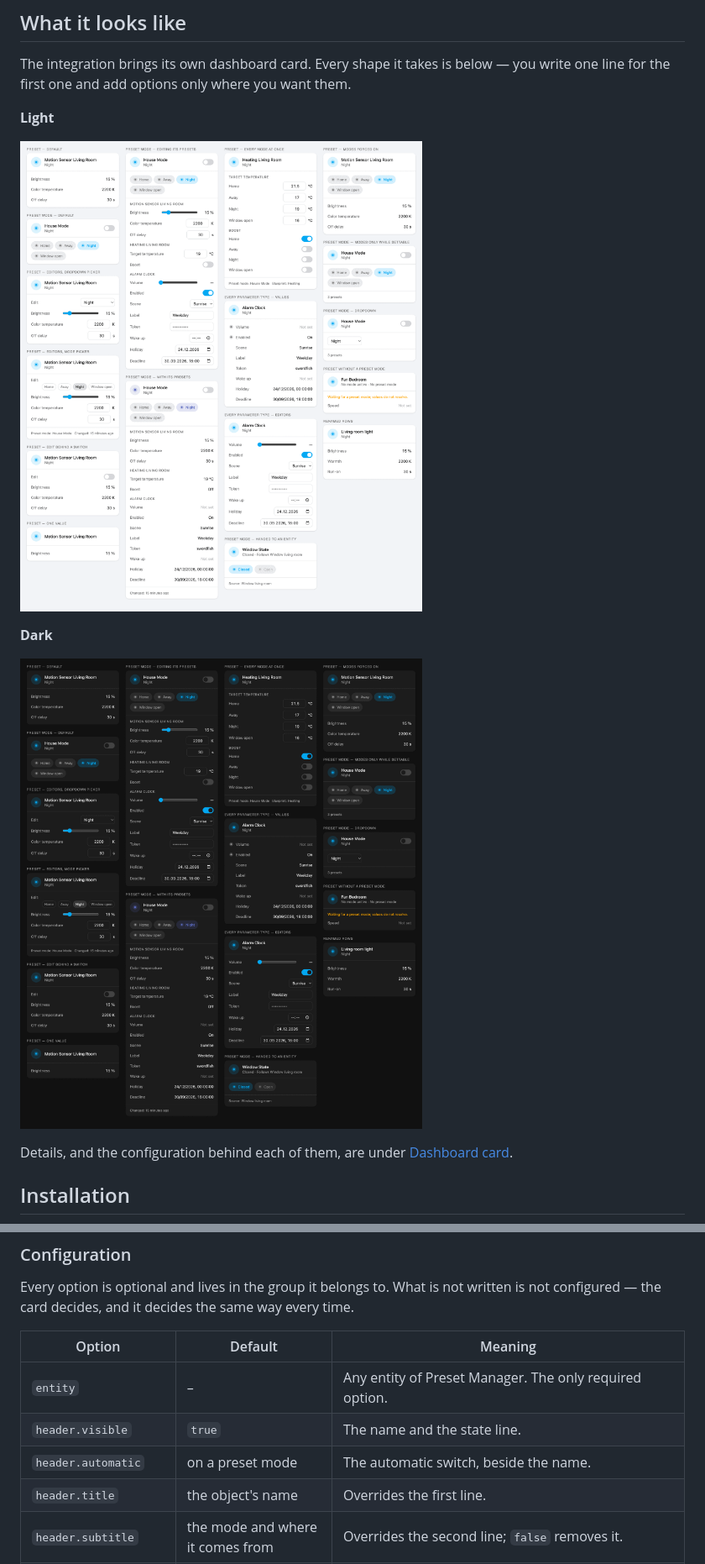
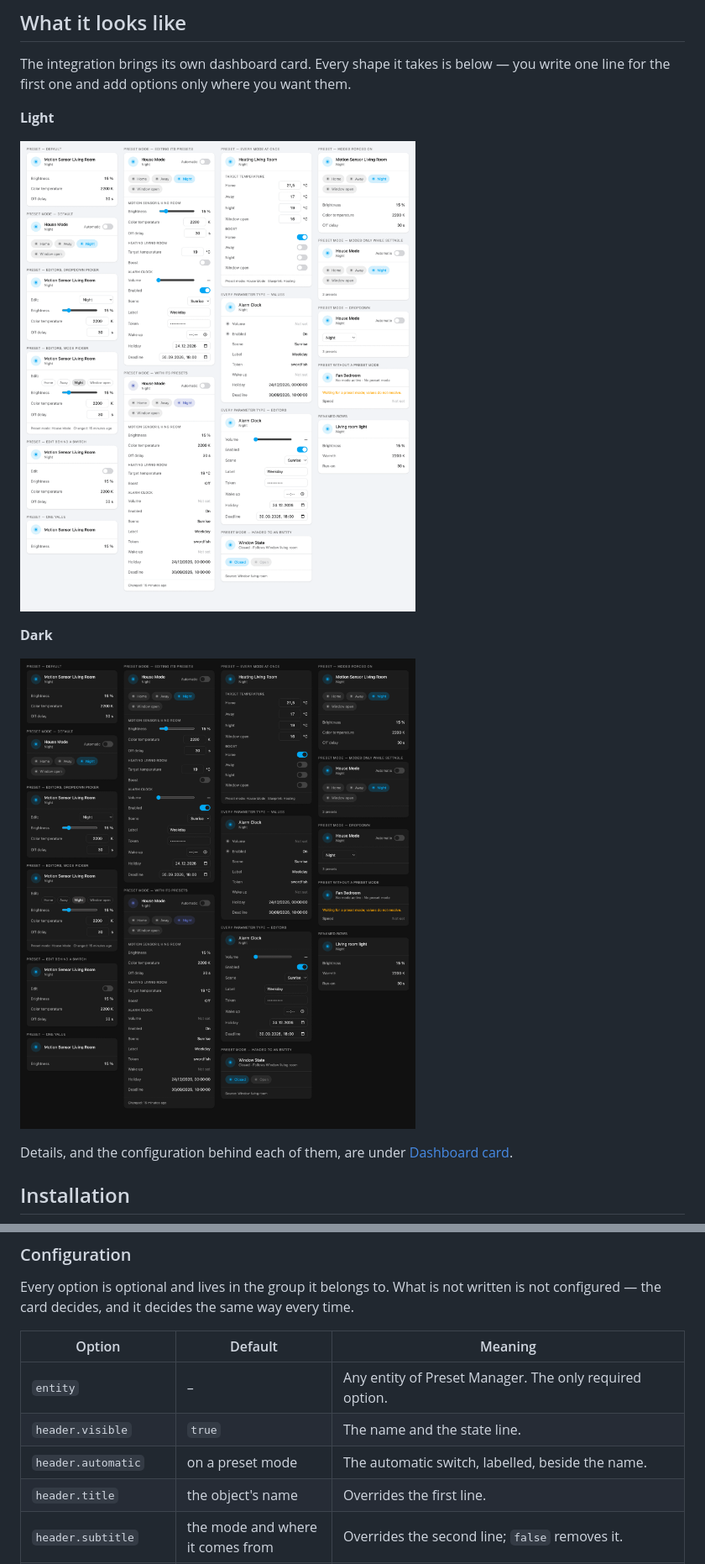
Before and after one commit to julezdean/ha-preset-manager, a Markdown page: README.md, 2 parts joined by grey strips. Shown at 84% size. GitHub-like rendering; pictures changed too: assets/card-dark.png, assets/card-light.png.

```diff
--- a/README.md
+++ b/README.md
@@ -525,7 +525,7 @@ time.
 | --- | --- | --- |
 | `entity` | – | Any entity of Preset Manager. The only required option. |
 | `header.visible` | `true` | The name and the state line. |
-| `header.automatic` | on a preset mode | The automatic switch, beside the name. |
+| `header.automatic` | on a preset mode | The automatic switch, labelled, beside the name. |
 | `header.title` | the object's name | Overrides the first line. |
 | `header.subtitle` | the mode and where it comes from | Overrides the second line; `false` removes it. |
 | `header.icon` | the icon of the active mode | Overrides the icon; `false` removes it. |
```
Also changed, not shown: CHANGELOG.md (+5 -0 lines), 5 other files.
